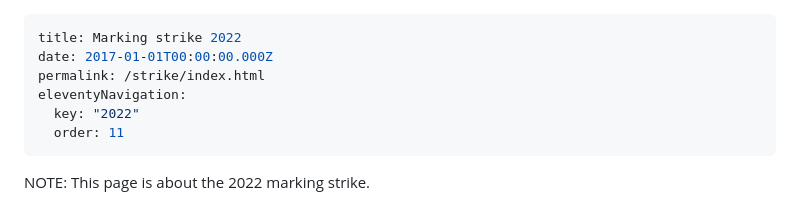
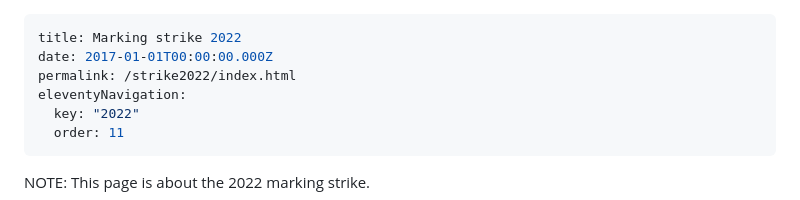
Before and after one commit to ElmarJ/casual-uva.nl, a Markdown page: pages/strike.md, the part around the change. GitHub-like rendering.

Commit message:
Update Page “strike”

```diff
--- a/pages/strike.md
+++ b/pages/strike.md
@@ -1,7 +1,7 @@
 ---
 title: Marking strike 2022
 date: 2017-01-01T00:00:00.000Z
-permalink: /strike/index.html
+permalink: /strike2022/index.html
 eleventyNavigation:
   key: "2022"
   order: 11
```
